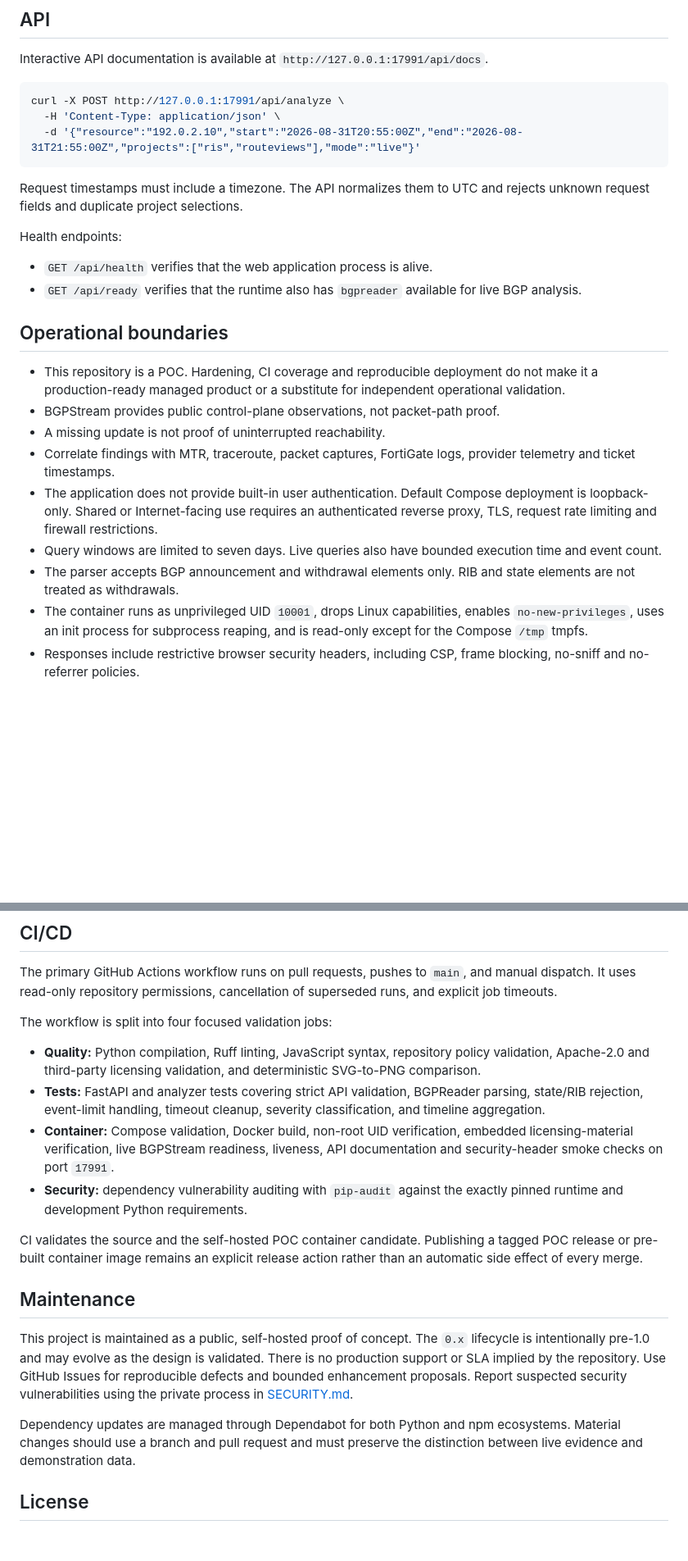
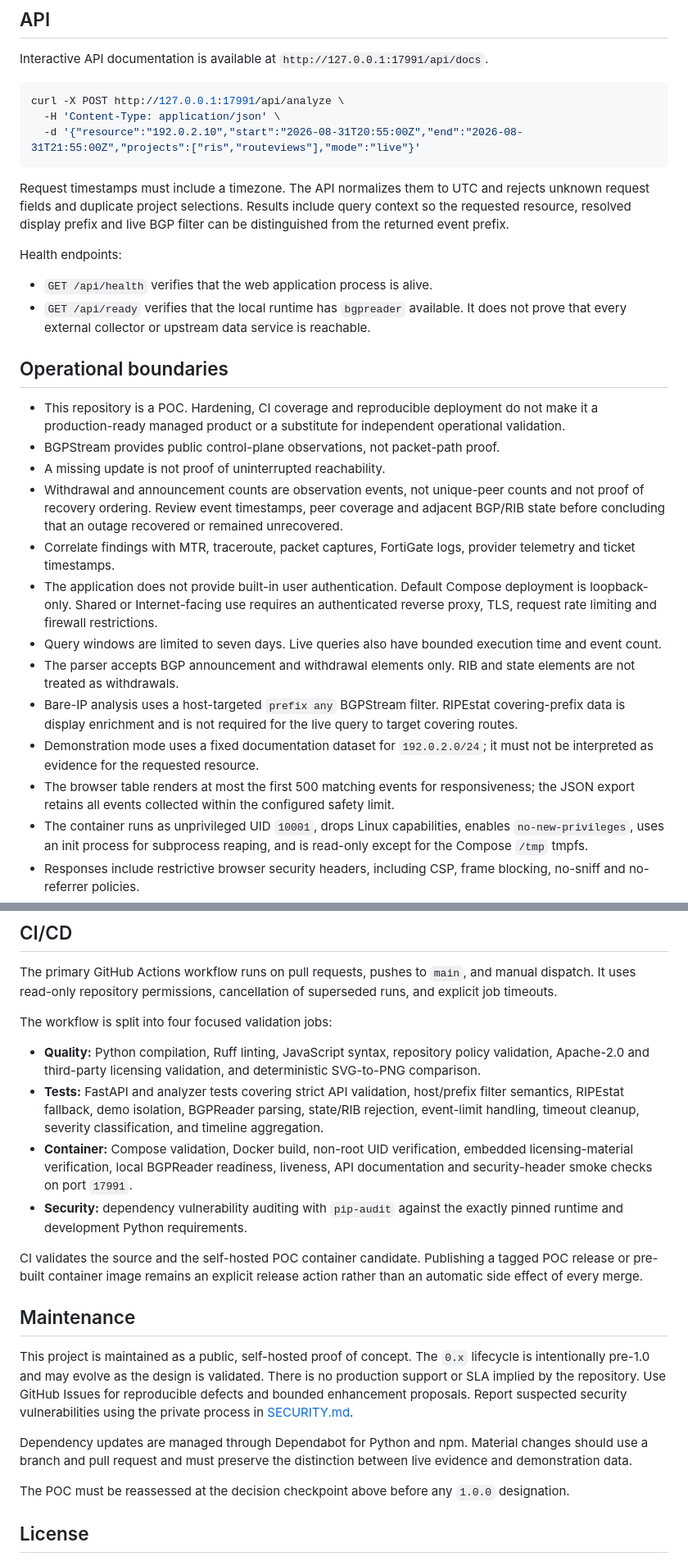
Before and after one commit to yuvalg72/BGP_Incident_Analyzer, a Markdown page: README.md, 2 parts joined by grey strips. Shown at 82% size. Drawn GitHub-style; blank space fills up the shorter version.

Commit message:
Document POC decision and corrected query semantics

````diff
--- a/README.md
+++ b/README.md
@@ -97,22 +103,26 @@ curl -X POST http://127.0.0.1:17991/api/analyze \
   -d '{"resource":"192.0.2.10","start":"2026-08-31T20:55:00Z","end":"2026-08-31T21:55:00Z","projects":["ris","routeviews"],"mode":"live"}'
 ```
 
-Request timestamps must include a timezone. The API normalizes them to UTC and rejects unknown request fields and duplicate project selections.
+Request timestamps must include a timezone. The API normalizes them to UTC and rejects unknown request fields and duplicate project selections. Results include query context so the requested resource, resolved display prefix and live BGP filter can be distinguished from the returned event prefix.
 
 Health endpoints:
 
 - `GET /api/health` verifies that the web application process is alive.
-- `GET /api/ready` verifies that the runtime also has `bgpreader` available for live BGP analysis.
+- `GET /api/ready` verifies that the local runtime has `bgpreader` available. It does not prove that every external collector or upstream data service is reachable.
 
 ## Operational boundaries
 
 - This repository is a POC. Hardening, CI coverage and reproducible deployment do not make it a production-ready managed product or a substitute for independent operational validation.
 - BGPStream provides public control-plane observations, not packet-path proof.
 - A missing update is not proof of uninterrupted reachability.
+- Withdrawal and announcement counts are observation events, not unique-peer counts and not proof of recovery ordering. Review event timestamps, peer coverage and adjacent BGP/RIB state before concluding that an outage recovered or remained unrecovered.
 - Correlate findings with MTR, traceroute, packet captures, FortiGate logs, provider telemetry and ticket timestamps.
 - The application does not provide built-in user authentication. Default Compose deployment is loopback-only. Shared or Internet-facing use requires an authenticated reverse proxy, TLS, request rate limiting and firewall restrictions.
 - Query windows are limited to seven days. Live queries also have bounded execution time and event count.
 - The parser accepts BGP announcement and withdrawal elements only. RIB and state elements are not treated as withdrawals.
+- Bare-IP analysis uses a host-targeted `prefix any` BGPStream filter. RIPEstat covering-prefix data is display enrichment and is not required for the live query to target covering routes.
+- Demonstration mode uses a fixed documentation dataset for `192.0.2.0/24`; it must not be interpreted as evidence for the requested resource.
+- The browser table renders at most the first 500 matching events for responsiveness; the JSON export retains all events collected within the configured safety limit.
 - The container runs as unprivileged UID `10001`, drops Linux capabilities, enables `no-new-privileges`, uses an init process for subprocess reaping, and is read-only except for the Compose `/tmp` tmpfs.
 - Responses include restrictive browser security headers, including CSP, frame blocking, no-sniff and no-referrer policies.
 - The BGPStream base image is pinned by digest. Updating that digest is an explicit dependency-maintenance change and should be validated by the container CI gate.
@@ -156,8 +166,8 @@ The primary GitHub Actions workflow runs on pull requests, pushes to `main`, and
 The workflow is split into four focused validation jobs:
 
 - **Quality:** Python compilation, Ruff linting, JavaScript syntax, repository policy validation, Apache-2.0 and third-party licensing validation, and deterministic SVG-to-PNG comparison.
-- **Tests:** FastAPI and analyzer tests covering strict API validation, BGPReader parsing, state/RIB rejection, event-limit handling, timeout cleanup, severity classification, and timeline aggregation.
-- **Container:** Compose validation, Docker build, non-root UID verification, embedded licensing-material verification, live BGPStream readiness, liveness, API documentation and security-header smoke checks on port `17991`.
+- **Tests:** FastAPI and analyzer tests covering strict API validation, host/prefix filter semantics, RIPEstat fallback, demo isolation, BGPReader parsing, state/RIB rejection, event-limit handling, timeout cleanup, severity classification, and timeline aggregation.
+- **Container:** Compose validation, Docker build, non-root UID verification, embedded licensing-material verification, local BGPReader readiness, liveness, API documentation and security-header smoke checks on port `17991`.
 - **Security:** dependency vulnerability auditing with `pip-audit` against the exactly pinned runtime and development Python requirements.
 
 CI validates the source and the self-hosted POC container candidate. Publishing a tagged POC release or pre-built container image remains an explicit release action rather than an automatic side effect of every merge.
@@ -166,7 +176,9 @@ CI validates the source and the self-hosted POC container candidate. Publishing
 
 This project is maintained as a public, self-hosted proof of concept. The `0.x` lifecycle is intentionally pre-1.0 and may evolve as the design is validated. There is no production support or SLA implied by the repository. Use GitHub Issues for reproducible defects and bounded enhancement proposals. Report suspected security vulnerabilities using the private process in [SECURITY.md](SECURITY.md).
 
-Dependency updates are managed through Dependabot for both Python and npm ecosystems. Material changes should use a branch and pull request and must preserve the distinction between live evidence and demonstration data.
+Dependency updates are managed through Dependabot for Python and npm. Material changes should use a branch and pull request and must preserve the distinction between live evidence and demonstration data.
+
+The POC must be reassessed at the decision checkpoint above before any `1.0.0` designation.
 
 ## License
 
````
Also changed, not shown: other parts of README.md (+11 -5 lines).
